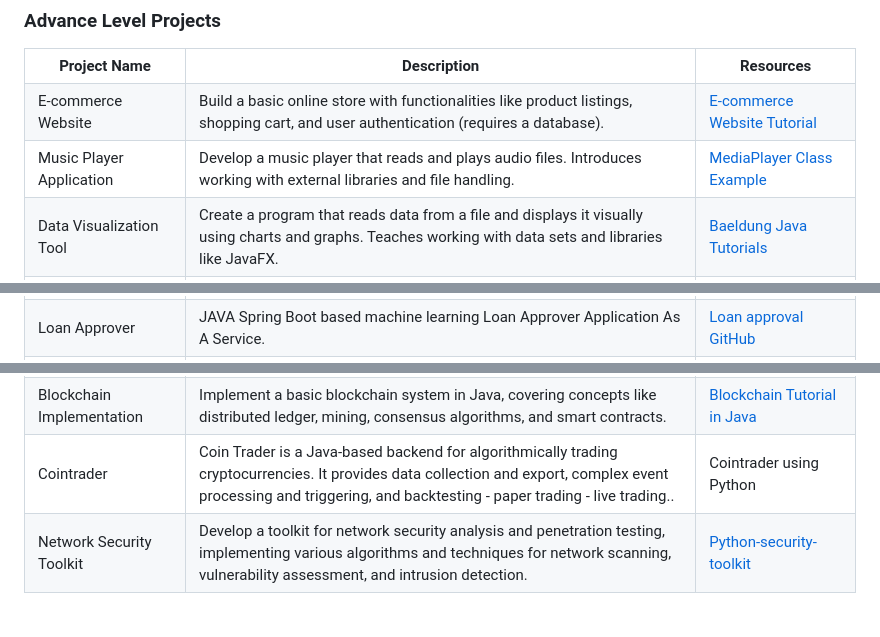
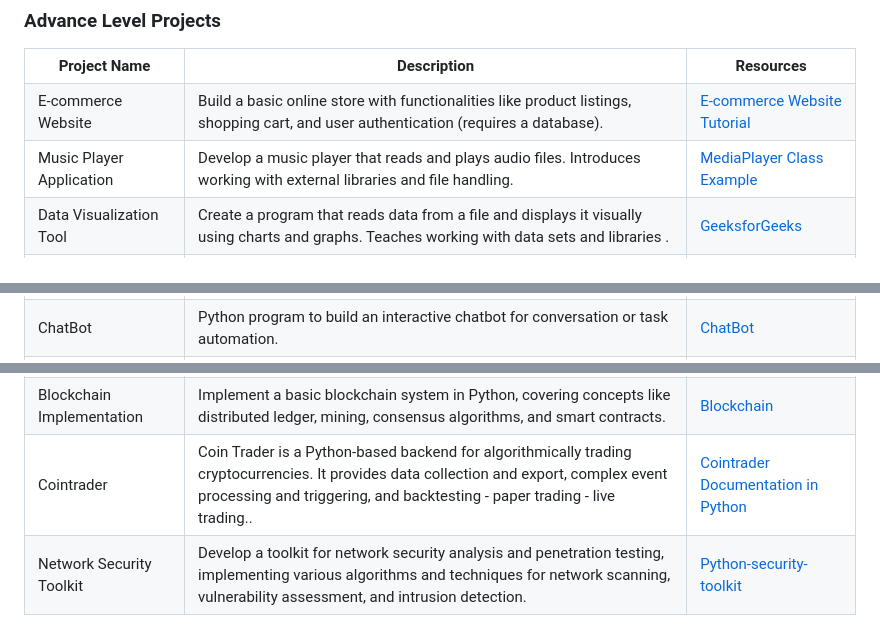
Before and after one commit to jfmartinz/ResourceHub, a Markdown page: Programming Languages/Python/readme.md, 3 parts joined by grey strips. Rendered like a GitHub page.

Commit message:
Updated python project

```diff
--- a/Programming Languages/Python/readme.md
+++ b/Programming Languages/Python/readme.md
@@ -713,8 +713,8 @@ These channels provide excellent resources for learning Python programming, cate
   </tr>
   <tr>
     <td>Data Visualization Tool</td>
-    <td>Create a program that reads data from a file and displays it visually using charts and graphs. Teaches working with data sets and libraries like JavaFX.</td>
-    <td><a href="https://www.baeldung.com/">Baeldung Java Tutorials</a></td>
+    <td>Create a program that reads data from a file and displays it visually using charts and graphs. Teaches working with data sets and libraries .</td>
+    <td><a href="https://www.geeksforgeeks.org/data-visualization-with-python/">GeeksforGeeks</a></td>
   </tr>
   <tr>
     <td>Simple Chat Application</td>
@@ -723,8 +723,8 @@ These channels provide excellent resources for learning Python programming, cate
   </tr>
   <tr>
-    <td>Loan Approver</td>
-    <td> JAVA Spring Boot based machine learning Loan Approver Application As A Service.</td>
-    <td><a href="https://github.com/mgorav/SmartLoadApproverAsServiceUsingMachineLearning">Loan approval GitHub
+    <td>ChatBot</td>
+    <td> Python program to build an interactive chatbot for conversation or task automation.</td>
+    <td><a href="https://realpython.com/build-a-chatbot-python-chatterbot/">ChatBot
   <tr>
     <td>Real-time Analytics Dashboard</td>
     <td>This is a real-time analytics dashboard app using Spring Boot and Web Socket..</td>
@@ -732,13 +732,13 @@ These channels provide excellent resources for learning Python programming, cate
   </tr>
   <tr>
     <td>Blockchain Implementation</td>
-    <td>Implement a basic blockchain system in Java, covering concepts like distributed ledger, mining, consensus algorithms, and smart contracts.</td>
-    <td><a href="https://medium.com/programmers-blockchain/create-simple-blockchain-java-tutorial-from-scratch-6eeed3cb03fa">Blockchain Tutorial in Java</a></td>
+    <td>Implement a basic blockchain system in Python, covering concepts like distributed ledger, mining, consensus algorithms, and smart contracts.</td>
+    <td><a href="https://github.com/topics/python-blockchain">Blockchain</a></td>
   </tr>
   <tr>
     <td>Cointrader</td>
-    <td>Coin Trader is a Java-based backend for algorithmically trading cryptocurrencies. It provides data collection and export, complex event processing and triggering, and backtesting - paper trading - live trading..</td>
-    <td><a href="">Cointrader using Python </a></td>
+    <td>Coin Trader is a Python-based backend for algorithmically trading cryptocurrencies. It provides data collection and export, complex event processing and triggering, and backtesting - paper trading - live trading..</td>
+    <td><a href="https://cointrader.readthedocs.io/en/latest/_modules/cointrader/chart.html">Cointrader Documentation in Python </a></td>
   </tr>
   <tr>
     <td>Network Security Toolkit</td>
```
Also changed, not shown: other parts of Programming Languages/Python/readme.md (+4 -4 lines).
